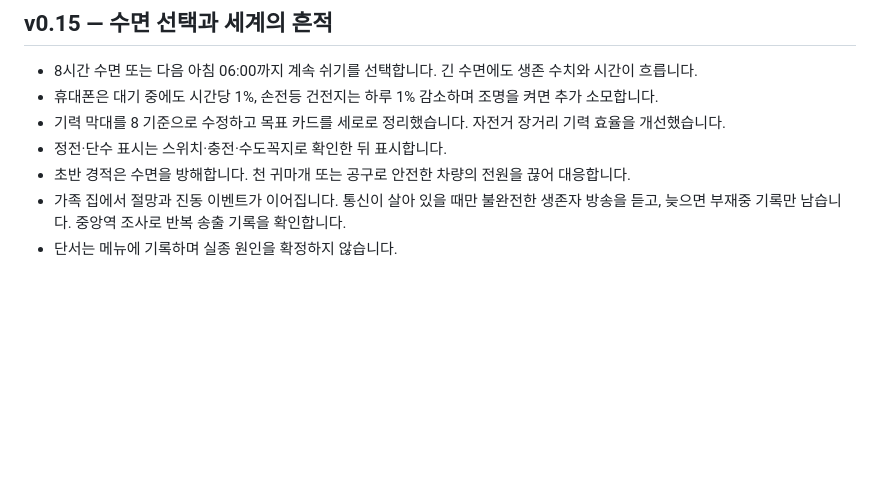
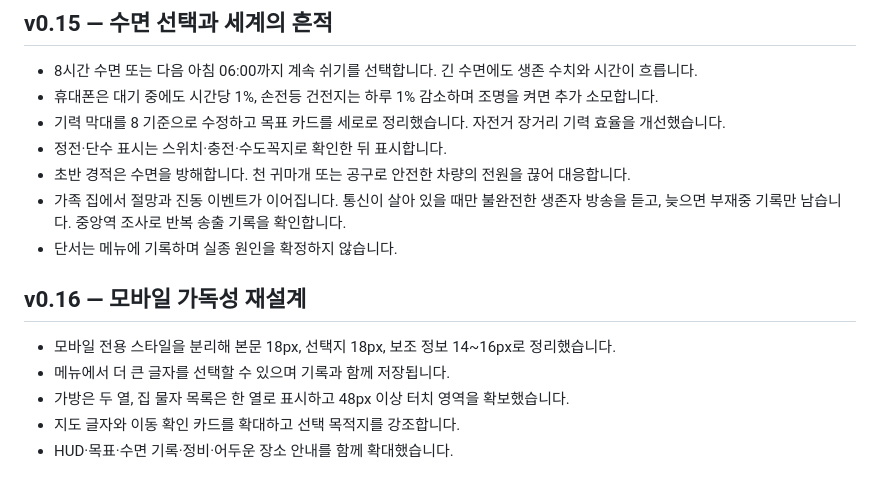
Before and after one commit to kiesi10041-jpg/after-noon, a Markdown page: CHANGELOG.md, the part around the change. GitHub-like rendering; blank space fills up the shorter version.

Commit message:
feat: mobile readability and saved large-text preference

```diff
--- a/CHANGELOG.md
+++ b/CHANGELOG.md
@@ -66,3 +66,12 @@
 - 초반 경적은 수면을 방해합니다. 천 귀마개 또는 공구로 안전한 차량의 전원을 끊어 대응합니다.
 - 가족 집에서 절망과 진동 이벤트가 이어집니다. 통신이 살아 있을 때만 불완전한 생존자 방송을 듣고, 늦으면 부재중 기록만 남습니다. 중앙역 조사로 반복 송출 기록을 확인합니다.
 - 단서는 메뉴에 기록하며 실종 원인을 확정하지 않습니다.
+
+
+## v0.16 — 모바일 가독성 재설계
+
+- 모바일 전용 스타일을 분리해 본문 18px, 선택지 18px, 보조 정보 14~16px로 정리했습니다.
+- 메뉴에서 더 큰 글자를 선택할 수 있으며 기록과 함께 저장됩니다.
+- 가방은 두 열, 집 물자 목록은 한 열로 표시하고 48px 이상 터치 영역을 확보했습니다.
+- 지도 글자와 이동 확인 카드를 확대하고 선택 목적지를 강조합니다.
+- HUD·목표·수면 기록·정비·어두운 장소 안내를 함께 확대했습니다.
```
